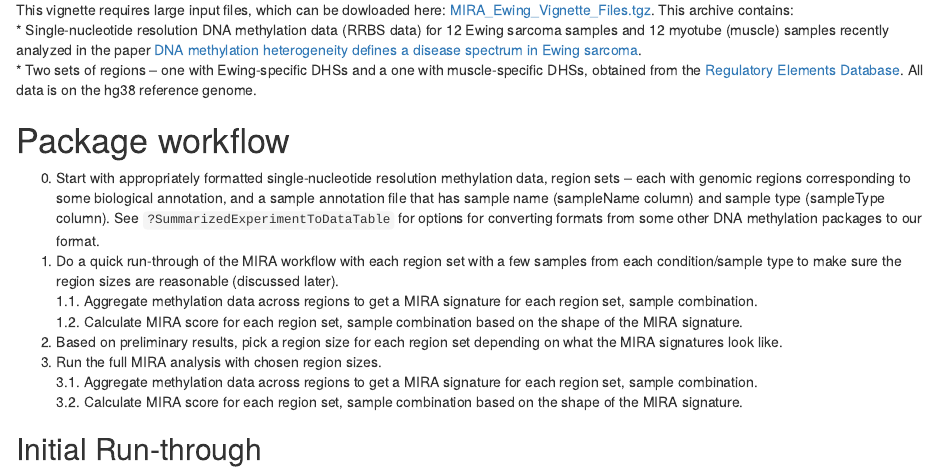
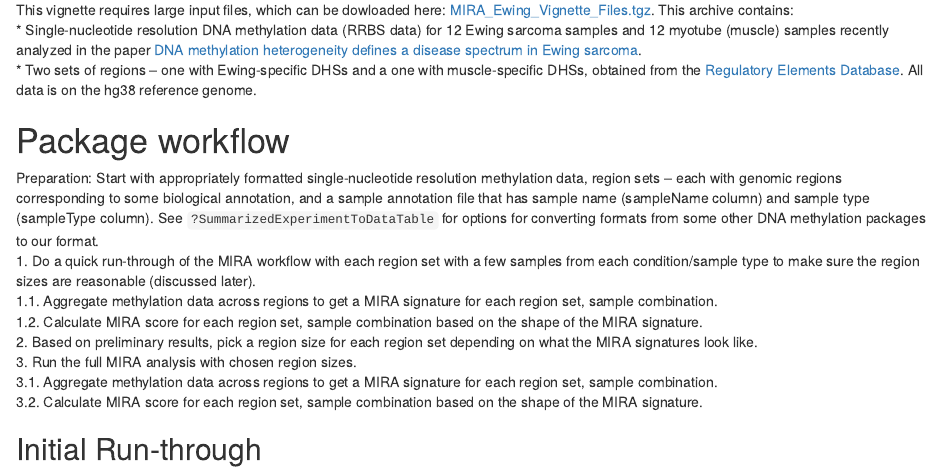
Before and after one commit to databio/MIRA, an R Markdown document (vignettes/BiologicalApplication.Rmd): the page in a window 1100 px wide, from 480 px down. Rendered offline with R 4.5, knitr and Pandoc, with nearby package versions; drawn as R Markdown's standard HTML page in place of the format the file asks for; some code elsewhere in the file could not run offline.

Commit message:
Taking out 0 step from list to prevent confusion

```diff
--- a/vignettes/BiologicalApplication.Rmd
+++ b/vignettes/BiologicalApplication.Rmd
@@ -25,7 +25,7 @@ This vignette requires large input files, which can be dowloaded here: [MIRA_Ewi
 
 # Package workflow
 
-0. Start with appropriately formatted single-nucleotide resolution methylation data, region sets -- each with genomic regions corresponding to some biological annotation, and a sample annotation file that has sample name (sampleName column) and sample type (sampleType column). See `?SummarizedExperimentToDataTable` for options for converting formats from some other DNA methylation packages to our format.
+Preparation: Start with appropriately formatted single-nucleotide resolution methylation data, region sets -- each with genomic regions corresponding to some biological annotation, and a sample annotation file that has sample name (sampleName column) and sample type (sampleType column). See `?SummarizedExperimentToDataTable` for options for converting formats from some other DNA methylation packages to our format.
 1. Do a quick run-through of the MIRA workflow with each region set with a few samples from each condition/sample type to make sure the region sizes are reasonable (discussed later).
     1.1. Aggregate methylation data across regions to get a MIRA signature for each region set, sample combination.
     1.2. Calculate MIRA score for each region set, sample combination based on the shape of the MIRA signature.
```
